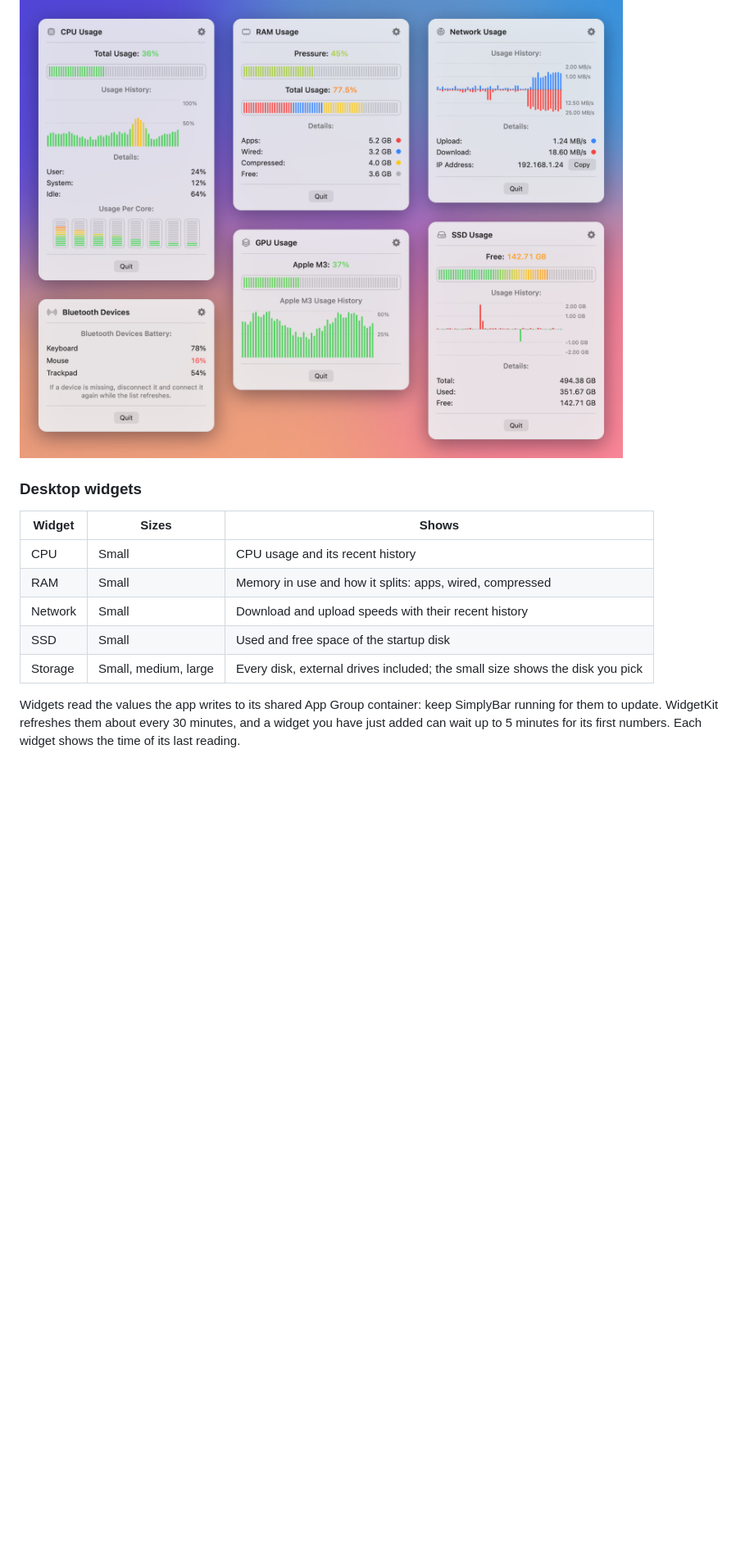
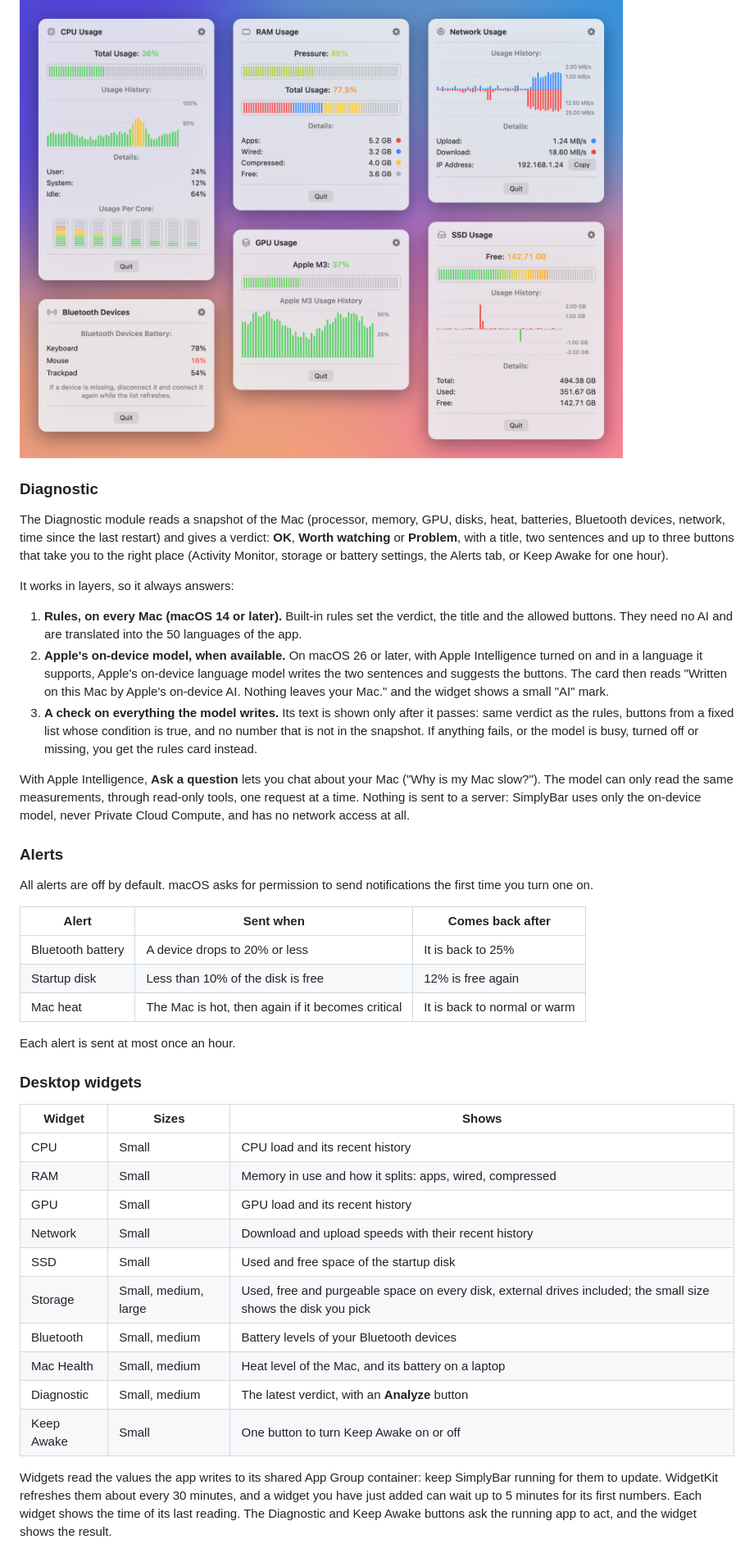
Before and after one commit to Iliesseu28/SimplyBar, a Markdown page: README.md, the part around one of its changes. Shown at 82% size. GitHub-like rendering; blank space fills up the shorter version.

```diff
--- a/README.md
+++ b/README.md
@@ -45,19 +63,60 @@ Turn each module on or off, and choose what it displays and how (bar, percentage
 
 ![Detailed popups](docs/images/popups.png)
 
+### Diagnostic
+
+The Diagnostic module reads a snapshot of the Mac (processor, memory, GPU, disks, heat, batteries, Bluetooth
+devices, network, time since the last restart) and gives a verdict: **OK**, **Worth watching** or **Problem**,
+with a title, two sentences and up to three buttons that take you to the right place (Activity Monitor, storage
+or battery settings, the Alerts tab, or Keep Awake for one hour).
+
+It works in layers, so it always answers:
+
+1. **Rules, on every Mac (macOS 14 or later).** Built-in rules set the verdict, the title and the allowed buttons.
+   They need no AI and are translated into the 50 languages of the app.
+2. **Apple's on-device model, when available.** On macOS 26 or later, with Apple Intelligence turned on and in a
+   language it supports, Apple's on-device language model writes the two sentences and suggests the buttons. The
+   card then reads "Written on this Mac by Apple's on-device AI. Nothing leaves your Mac." and the widget shows a
+   small "AI" mark.
+3. **A check on everything the model writes.** Its text is shown only after it passes: same verdict as the rules,
+   buttons from a fixed list whose condition is true, and no number that is not in the snapshot. If anything
+   fails, or the model is busy, turned off or missing, you get the rules card instead.
+
+With Apple Intelligence, **Ask a question** lets you chat about your Mac ("Why is my Mac slow?"). The model can
+only read the same measurements, through read-only tools, one request at a time. Nothing is sent to a server:
+SimplyBar uses only the on-device model, never Private Cloud Compute, and has no network access at all.
+
+### Alerts
+
+All alerts are off by default. macOS asks for permission to send notifications the first time you turn one on.
+
+| Alert | Sent when | Comes back after |
+|---|---|---|
+| Bluetooth battery | A device drops to 20% or less | It is back to 25% |
+| Startup disk | Less than 10% of the disk is free | 12% is free again |
+| Mac heat | The Mac is hot, then again if it becomes critical | It is back to normal or warm |
+
+Each alert is sent at most once an hour.
+
 ### Desktop widgets
 
 | Widget | Sizes | Shows |
 |---|---|---|
-| CPU | Small | CPU usage and its recent history |
+| CPU | Small | CPU load and its recent history |
 | RAM | Small | Memory in use and how it splits: apps, wired, compressed |
+| GPU | Small | GPU load and its recent history |
 | Network | Small | Download and upload speeds with their recent history |
 | SSD | Small | Used and free space of the startup disk |
-| Storage | Small, medium, large | Every disk, external drives included; the small size shows the disk you pick |
+| Storage | Small, medium, large | Used, free and purgeable space on every disk, external drives included; the small size shows the disk you pick |
+| Bluetooth | Small, medium | Battery levels of your Bluetooth devices |
+| Mac Health | Small, medium | Heat level of the Mac, and its battery on a laptop |
+| Diagnostic | Small, medium | The latest verdict, with an **Analyze** button |
+| Keep Awake | Small | One button to turn Keep Awake on or off |
 
 Widgets read the values the app writes to its shared App Group container: keep SimplyBar running for them to
 update. WidgetKit refreshes them about every 30 minutes, and a widget you have just added can wait up to
-5 minutes for its first numbers. Each widget shows the time of its last reading.
+5 minutes for its first numbers. Each widget shows the time of its last reading. The Diagnostic and Keep Awake
+buttons ask the running app to act, and the widget shows the result.
 
 ![Desktop widgets](docs/images/widgets.png)
 
```
Also changed, not shown: other parts of README.md (+48 -22 lines).
